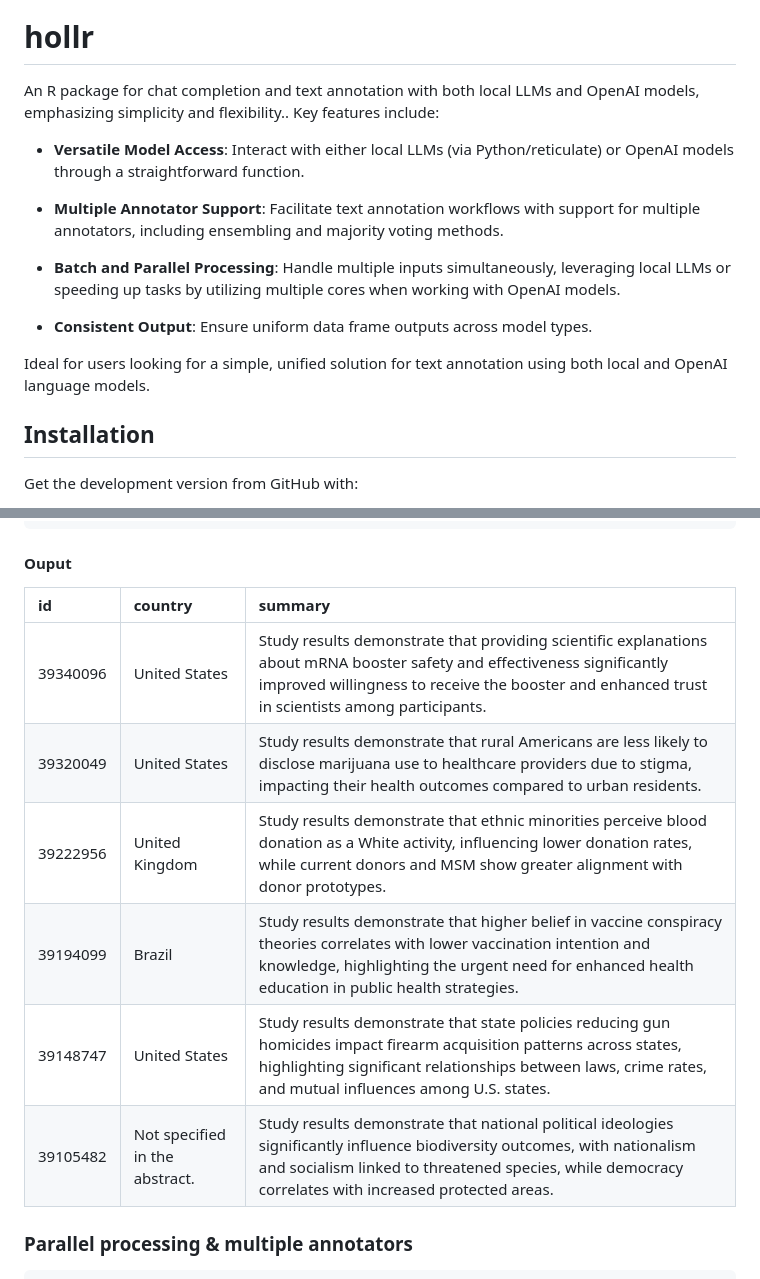
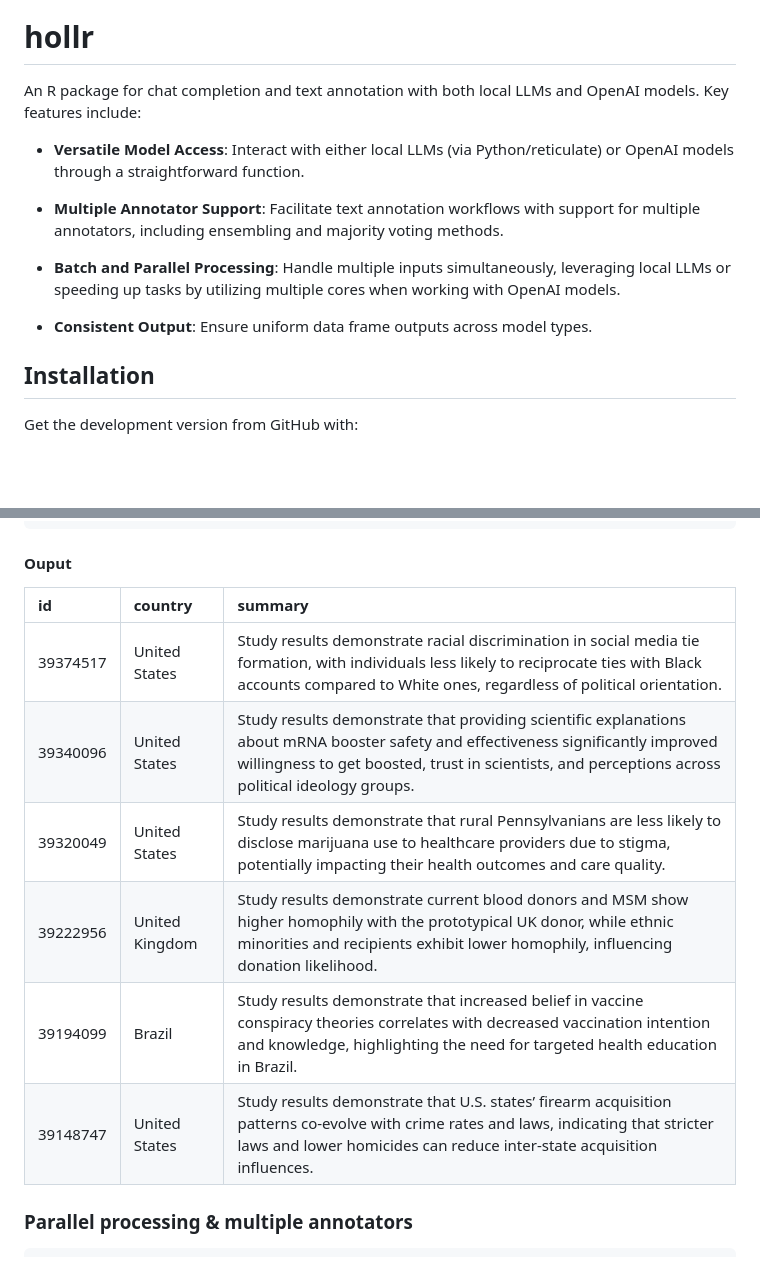
Before and after one commit to jaytimm/hollr, a Markdown page: README.md, 2 parts joined by grey strips. GitHub-like rendering; blank space fills up the shorter version.

```diff
--- a/README.md
+++ b/README.md
@@ -4,8 +4,7 @@
 # hollr
 
 An R package for chat completion and text annotation with both local
-LLMs and OpenAI models, emphasizing simplicity and flexibility.. Key
-features include:
+LLMs and OpenAI models. Key features include:
 
 -   **Versatile Model Access**: Interact with either local LLMs (via
     Python/reticulate) or OpenAI models through a straightforward
@@ -21,9 +20,6 @@ features include:
 
 -   **Consistent Output**: Ensure uniform data frame outputs across
     model types.
-
-Ideal for users looking for a simple, unified solution for text
-annotation using both local and OpenAI language models.
 
 ## Installation
 
@@ -99,14 +95,14 @@ class_task1 <- hollr::hollr(
 
 #### Ouput
 
-| id       | country                        | summary                                                                                                                                                                                                                             |
-|:---|:--------|:----------------------------------------------------------|
-| 39340096 | United States                  | Study results demonstrate that providing scientific explanations about mRNA booster safety and effectiveness significantly improved willingness to receive the booster and enhanced trust in scientists among participants.         |
-| 39320049 | United States                  | Study results demonstrate that rural Americans are less likely to disclose marijuana use to healthcare providers due to stigma, impacting their health outcomes compared to urban residents.                                        |
-| 39222956 | United Kingdom                 | Study results demonstrate that ethnic minorities perceive blood donation as a White activity, influencing lower donation rates, while current donors and MSM show greater alignment with donor prototypes.                          |
-| 39194099 | Brazil                         | Study results demonstrate that higher belief in vaccine conspiracy theories correlates with lower vaccination intention and knowledge, highlighting the urgent need for enhanced health education in public health strategies.      |
-| 39148747 | United States                  | Study results demonstrate that state policies reducing gun homicides impact firearm acquisition patterns across states, highlighting significant relationships between laws, crime rates, and mutual influences among U.S. states.  |
-| 39105482 | Not specified in the abstract. | Study results demonstrate that national political ideologies significantly influence biodiversity outcomes, with nationalism and socialism linked to threatened species, while democracy correlates with increased protected areas. |
+| id       | country        | summary                                                                                                                                                                                                                                |
+|:---|:-----|:--------------------------------------------------------------|
+| 39374517 | United States  | Study results demonstrate racial discrimination in social media tie formation, with individuals less likely to reciprocate ties with Black accounts compared to White ones, regardless of political orientation.                       |
+| 39340096 | United States  | Study results demonstrate that providing scientific explanations about mRNA booster safety and effectiveness significantly improved willingness to get boosted, trust in scientists, and perceptions across political ideology groups. |
+| 39320049 | United States  | Study results demonstrate that rural Pennsylvanians are less likely to disclose marijuana use to healthcare providers due to stigma, potentially impacting their health outcomes and care quality.                                     |
+| 39222956 | United Kingdom | Study results demonstrate current blood donors and MSM show higher homophily with the prototypical UK donor, while ethnic minorities and recipients exhibit lower homophily, influencing donation likelihood.                          |
+| 39194099 | Brazil         | Study results demonstrate that increased belief in vaccine conspiracy theories correlates with decreased vaccination intention and knowledge, highlighting the need for targeted health education in Brazil.                           |
+| 39148747 | United States  | Study results demonstrate that U.S. states’ firearm acquisition patterns co-evolve with crime rates and laws, indicating that stricter laws and lower homicides can reduce inter-state acquisition influences.                         |
 
 ### Parallel processing & multiple annotators
 
```
Also changed, not shown: other parts of README.md (+8 -8 lines).
